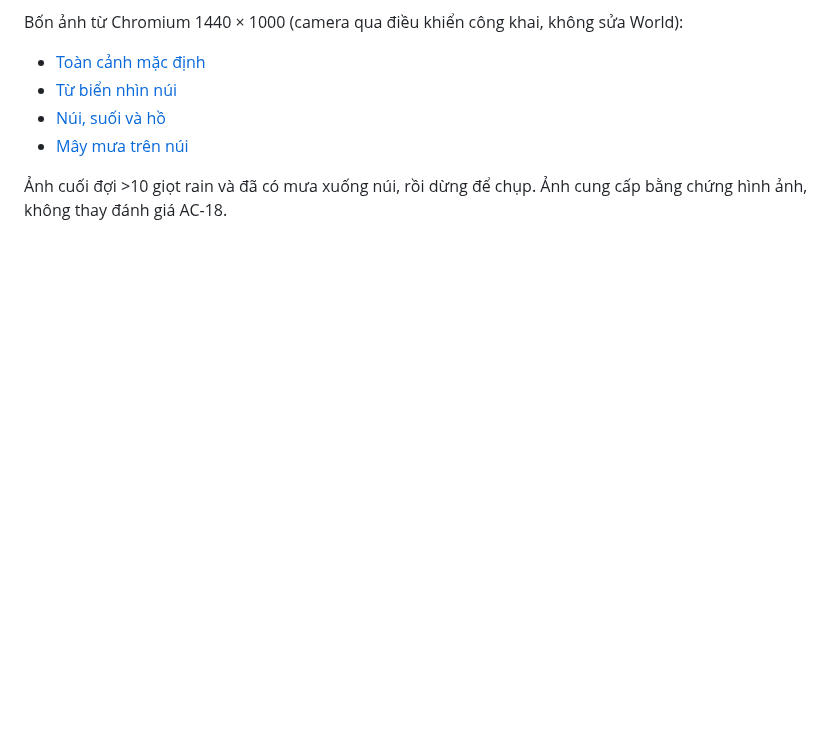
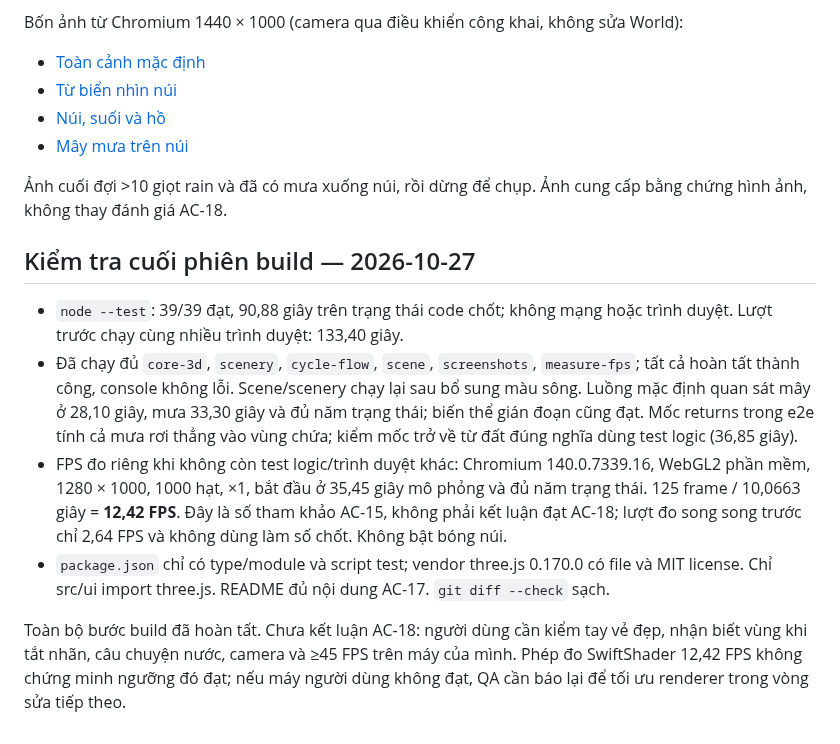
Before and after one commit to trungecm-eng/water-cycle, a Markdown page: specs/REQ-004/build-report.md, the part around the change. GitHub-like rendering; blank space fills up the shorter version.

```diff
--- a/specs/REQ-004/build-report.md
+++ b/specs/REQ-004/build-report.md
@@ -59,3 +59,12 @@ Bốn ảnh từ Chromium 1440 × 1000 (camera qua điều khiển công khai, k
 - [Mây mưa trên núi](screenshots/04-mountain-rain.png)
 
 Ảnh cuối đợi >10 giọt rain và đã có mưa xuống núi, rồi dừng để chụp. Ảnh cung cấp bằng chứng hình ảnh, không thay đánh giá AC-18.
+
+## Kiểm tra cuối phiên build — 2026-10-27
+
+- `node --test`: 39/39 đạt, 90,88 giây trên trạng thái code chốt; không mạng hoặc trình duyệt. Lượt trước chạy cùng nhiều trình duyệt: 133,40 giây.
+- Đã chạy đủ `core-3d`, `scenery`, `cycle-flow`, `scene`, `screenshots`, `measure-fps`; tất cả hoàn tất thành công, console không lỗi. Scene/scenery chạy lại sau bổ sung màu sông. Luồng mặc định quan sát mây ở 28,10 giây, mưa 33,30 giây và đủ năm trạng thái; biến thể gián đoạn cũng đạt. Mốc returns trong e2e tính cả mưa rơi thẳng vào vùng chứa; kiểm mốc trở về từ đất đúng nghĩa dùng test logic (36,85 giây).
+- FPS đo riêng khi không còn test logic/trình duyệt khác: Chromium 140.0.7339.16, WebGL2 phần mềm, 1280 × 1000, 1000 hạt, ×1, bắt đầu ở 35,45 giây mô phỏng và đủ năm trạng thái. 125 frame / 10,0663 giây = **12,42 FPS**. Đây là số tham khảo AC-15, không phải kết luận đạt AC-18; lượt đo song song trước chỉ 2,64 FPS và không dùng làm số chốt. Không bật bóng núi.
+- `package.json` chỉ có type/module và script test; vendor three.js 0.170.0 có file và MIT license. Chỉ src/ui import three.js. README đủ nội dung AC-17. `git diff --check` sạch.
+
+Toàn bộ bước build đã hoàn tất. Chưa kết luận AC-18: người dùng cần kiểm tay vẻ đẹp, nhận biết vùng khi tắt nhãn, câu chuyện nước, camera và ≥45 FPS trên máy của mình. Phép đo SwiftShader 12,42 FPS không chứng minh ngưỡng đó đạt; nếu máy người dùng không đạt, QA cần báo lại để tối ưu renderer trong vòng sửa tiếp theo.
```
Also changed, not shown: specs/REQ-004/plan.md (+1 -1 lines), specs/REQ-004/progress.md (+7 -0 lines).
